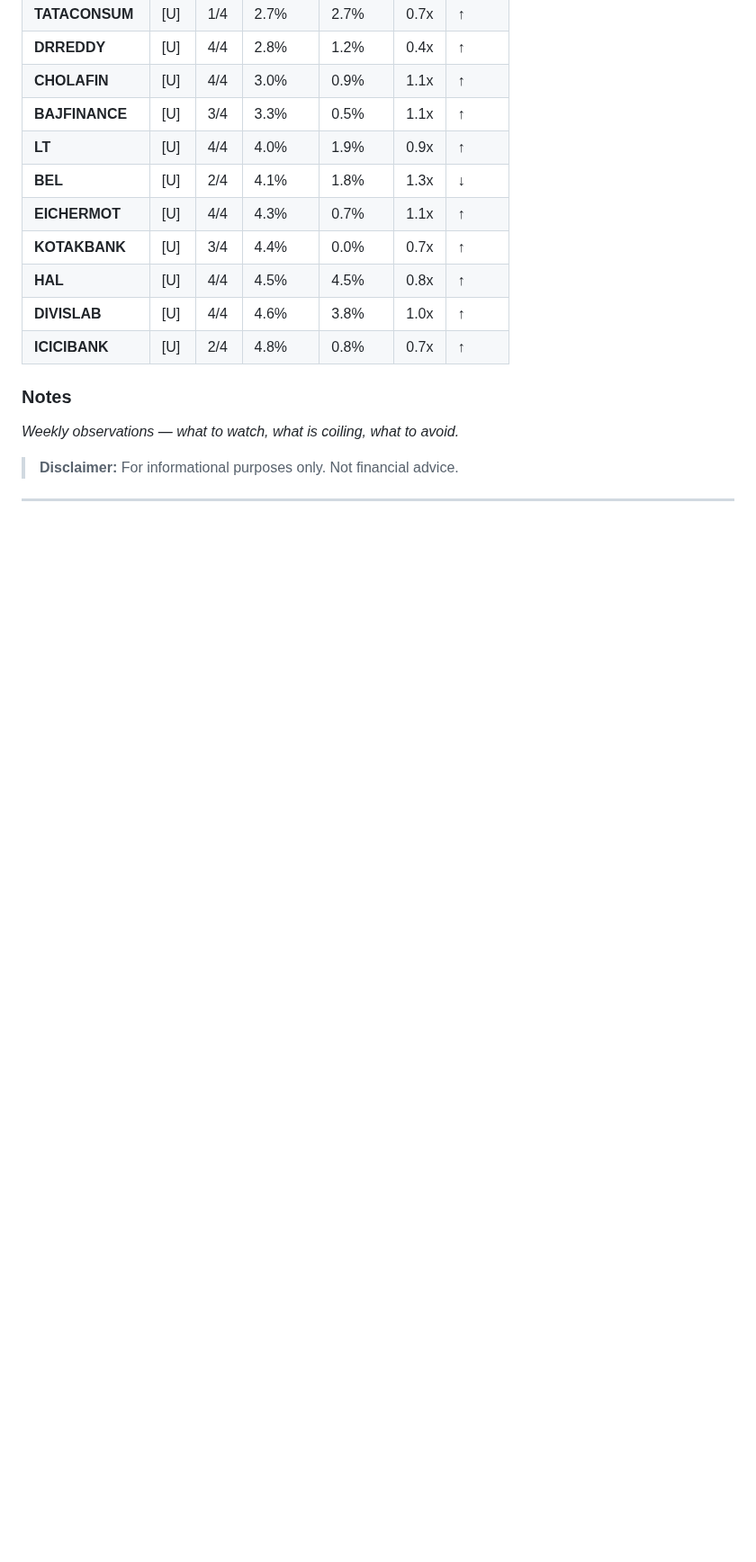
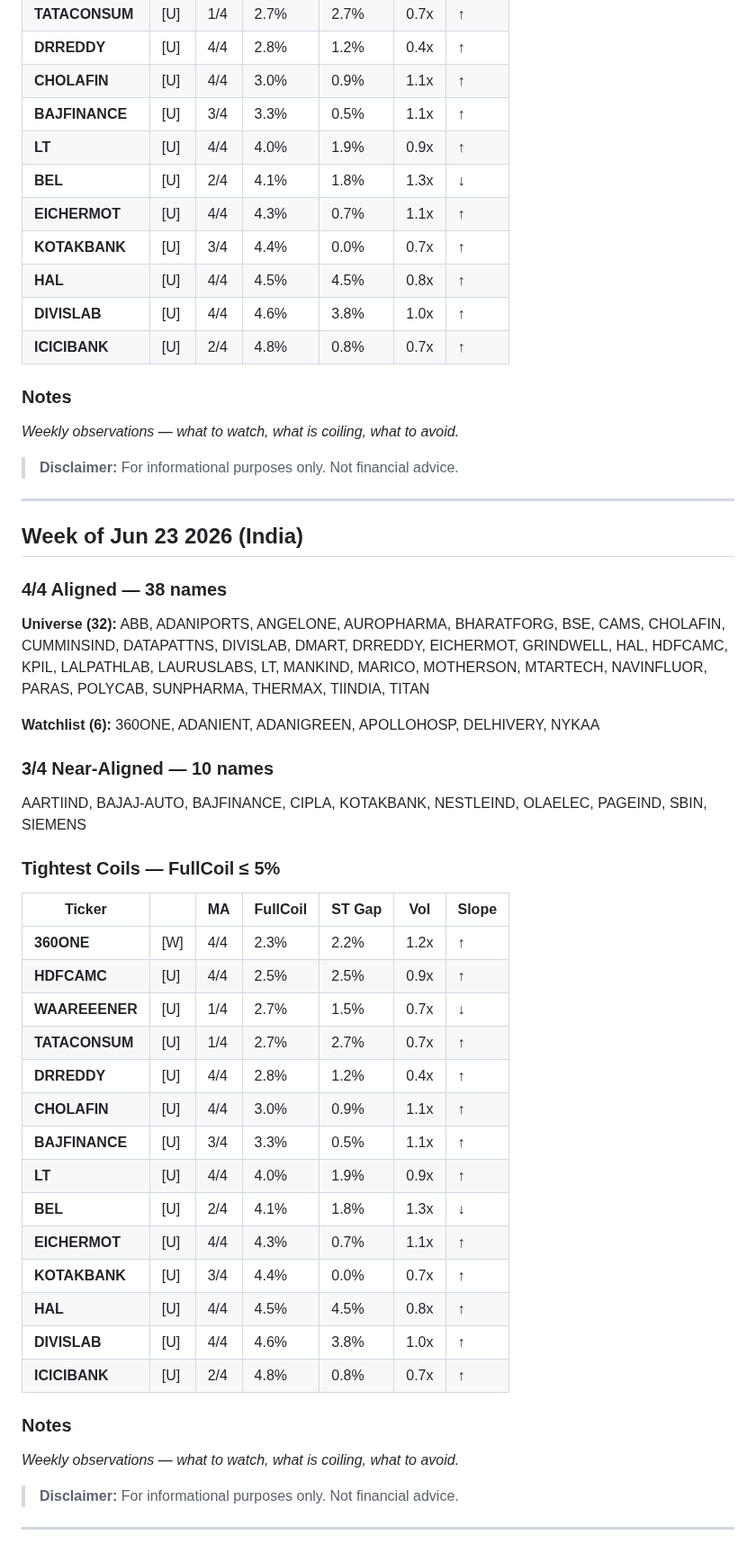
Before and after one commit to neurobloomai/market-tools, a Markdown page: india_weekly_notes.md, the part around the change. Shown at 90% size. GitHub-like rendering; blank space fills up the shorter version.

Commit message:
india_weekly_notes: Week of Jun 23 2026

```diff
--- a/india_weekly_notes.md
+++ b/india_weekly_notes.md
@@ -131,3 +131,45 @@ _Weekly observations — what to watch, what is coiling, what to avoid._
 
 
 ---
+## Week of Jun 23 2026 (India)
+
+### 4/4 Aligned — 38 names
+
+**Universe (32):** ABB, ADANIPORTS, ANGELONE, AUROPHARMA, BHARATFORG, BSE, CAMS, CHOLAFIN, CUMMINSIND, DATAPATTNS, DIVISLAB, DMART, DRREDDY, EICHERMOT, GRINDWELL, HAL, HDFCAMC, KPIL, LALPATHLAB, LAURUSLABS, LT, MANKIND, MARICO, MOTHERSON, MTARTECH, NAVINFLUOR, PARAS, POLYCAB, SUNPHARMA, THERMAX, TIINDIA, TITAN
+
+**Watchlist (6):** 360ONE, ADANIENT, ADANIGREEN, APOLLOHOSP, DELHIVERY, NYKAA
+
+
+### 3/4 Near-Aligned — 10 names
+
+AARTIIND, BAJAJ-AUTO, BAJFINANCE, CIPLA, KOTAKBANK, NESTLEIND, OLAELEC, PAGEIND, SBIN, SIEMENS
+
+
+### Tightest Coils — FullCoil ≤ 5%
+
+| Ticker | | MA | FullCoil | ST Gap | Vol | Slope |
+|--------|--|-----|---------|--------|-----|-------|
+| **360ONE** | [W] | 4/4 | 2.3% | 2.2% | 1.2x | ↑ |
+| **HDFCAMC** | [U] | 4/4 | 2.5% | 2.5% | 0.9x | ↑ |
+| **WAAREEENER** | [U] | 1/4 | 2.7% | 1.5% | 0.7x | ↓ |
+| **TATACONSUM** | [U] | 1/4 | 2.7% | 2.7% | 0.7x | ↑ |
+| **DRREDDY** | [U] | 4/4 | 2.8% | 1.2% | 0.4x | ↑ |
+| **CHOLAFIN** | [U] | 4/4 | 3.0% | 0.9% | 1.1x | ↑ |
+| **BAJFINANCE** | [U] | 3/4 | 3.3% | 0.5% | 1.1x | ↑ |
+| **LT** | [U] | 4/4 | 4.0% | 1.9% | 0.9x | ↑ |
+| **BEL** | [U] | 2/4 | 4.1% | 1.8% | 1.3x | ↓ |
+| **EICHERMOT** | [U] | 4/4 | 4.3% | 0.7% | 1.1x | ↑ |
+| **KOTAKBANK** | [U] | 3/4 | 4.4% | 0.0% | 0.7x | ↑ |
+| **HAL** | [U] | 4/4 | 4.5% | 4.5% | 0.8x | ↑ |
+| **DIVISLAB** | [U] | 4/4 | 4.6% | 3.8% | 1.0x | ↑ |
+| **ICICIBANK** | [U] | 2/4 | 4.8% | 0.8% | 0.7x | ↑ |
+
+### Notes
+
+_Weekly observations — what to watch, what is coiling, what to avoid._
+
+
+> **Disclaimer:** For informational purposes only. Not financial advice.
+
+
+---
```
